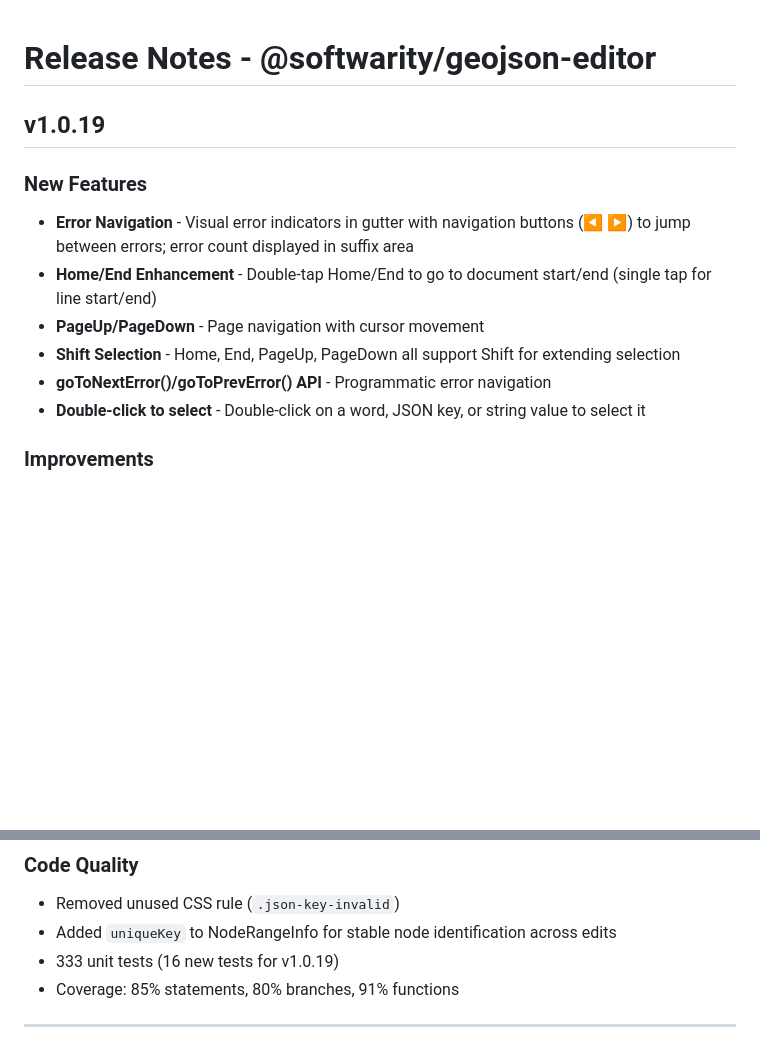
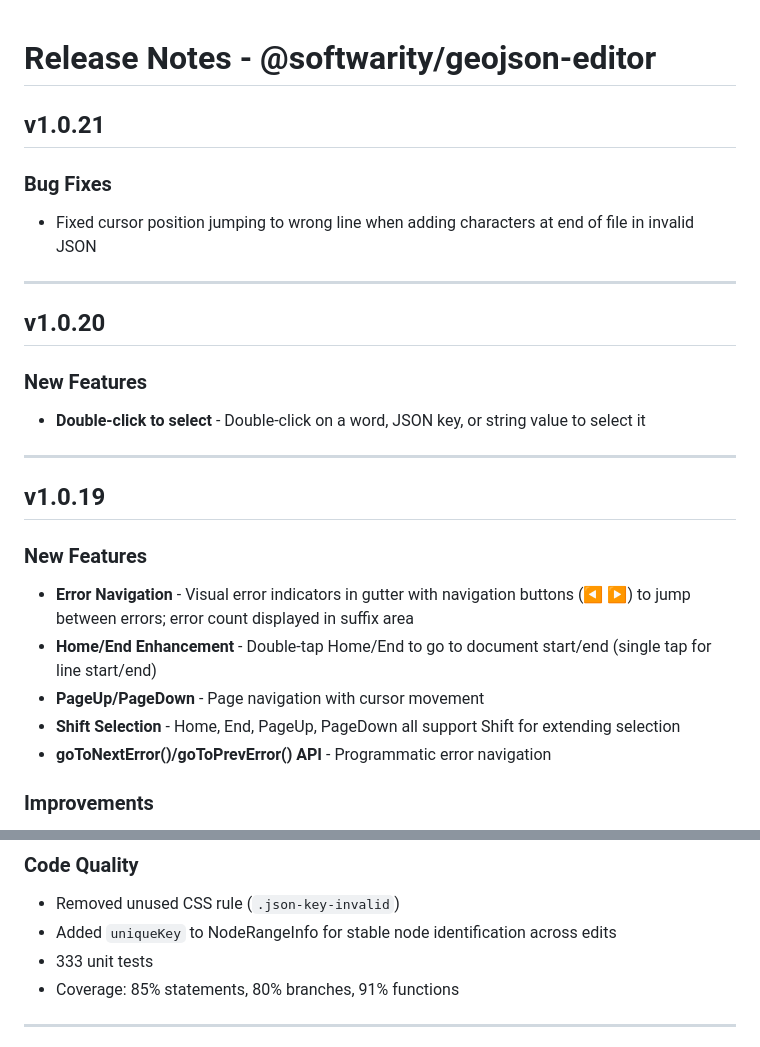
Before and after one commit to softwarity/geojson-editor, a Markdown page: RELEASE_NOTES.md, 2 parts joined by grey strips. Drawn GitHub-style; blank space fills up the shorter version.

Commit message:
feat: add release notes for v1.0.21 and update v1.0.20 features

```diff
--- a/RELEASE_NOTES.md
+++ b/RELEASE_NOTES.md
@@ -1,4 +1,20 @@
 # Release Notes - @softwarity/geojson-editor
+
+## v1.0.21
+
+### Bug Fixes
+
+- Fixed cursor position jumping to wrong line when adding characters at end of file in invalid JSON
+
+---
+
+## v1.0.20
+
+### New Features
+
+- **Double-click to select** - Double-click on a word, JSON key, or string value to select it
+
+---
 
 ## v1.0.19
 
@@ -9,7 +25,6 @@
 - **PageUp/PageDown** - Page navigation with cursor movement
 - **Shift Selection** - Home, End, PageUp, PageDown all support Shift for extending selection
 - **goToNextError()/goToPrevError() API** - Programmatic error navigation
-- **Double-click to select** - Double-click on a word, JSON key, or string value to select it
 
 ### Improvements
 
@@ -29,7 +44,7 @@
 
 - Removed unused CSS rule (`.json-key-invalid`)
 - Added `uniqueKey` to NodeRangeInfo for stable node identification across edits
-- 333 unit tests (16 new tests for v1.0.19)
+- 333 unit tests
 - Coverage: 85% statements, 80% branches, 91% functions
 
 ---
```
